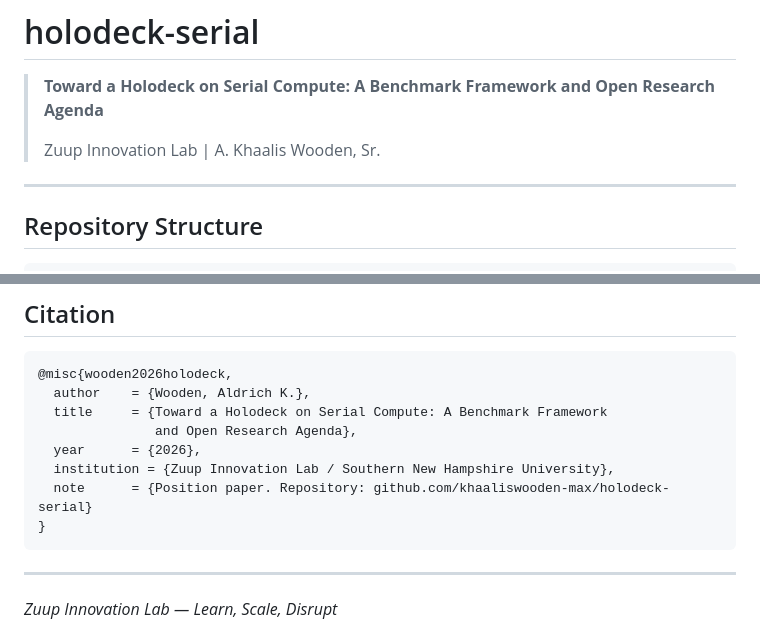
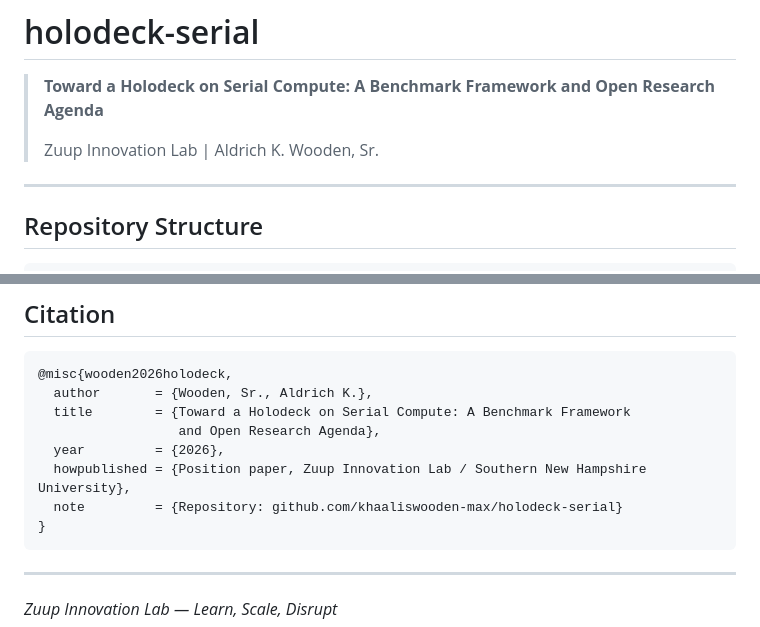
Before and after one commit to khaaliswooden-max/holodeck-serial, a Markdown page: README.md, 2 parts joined by grey strips. GitHub-like rendering.

Commit message:
Fix README citation accuracy and align author name
Move affiliation to a valid BibTeX field (institution is ignored in
@misc), preserve the "Sr." suffix, and match the README header byline
to the paper's "Aldrich K. Wooden, Sr."

https://claude.ai/code/session_01AFv1Fj5q41ZB17BJj2bTVk

````diff
--- a/README.md
+++ b/README.md
@@ -2,7 +2,7 @@
 
 > **Toward a Holodeck on Serial Compute: A Benchmark Framework and Open Research Agenda**
 >
-> Zuup Innovation Lab | A. Khaalis Wooden, Sr.
+> Zuup Innovation Lab | Aldrich K. Wooden, Sr.
 
 ---
 
@@ -122,12 +122,12 @@ pdflatex holodeck_serial_IEEE_Paper.tex
 
 ```bibtex
 @misc{wooden2026holodeck,
-  author    = {Wooden, Aldrich K.},
-  title     = {Toward a Holodeck on Serial Compute: A Benchmark Framework
-               and Open Research Agenda},
-  year      = {2026},
-  institution = {Zuup Innovation Lab / Southern New Hampshire University},
-  note      = {Position paper. Repository: github.com/khaaliswooden-max/holodeck-serial}
+  author       = {Wooden, Sr., Aldrich K.},
+  title        = {Toward a Holodeck on Serial Compute: A Benchmark Framework
+                  and Open Research Agenda},
+  year         = {2026},
+  howpublished = {Position paper, Zuup Innovation Lab / Southern New Hampshire University},
+  note         = {Repository: github.com/khaaliswooden-max/holodeck-serial}
 }
 ```
 
````
